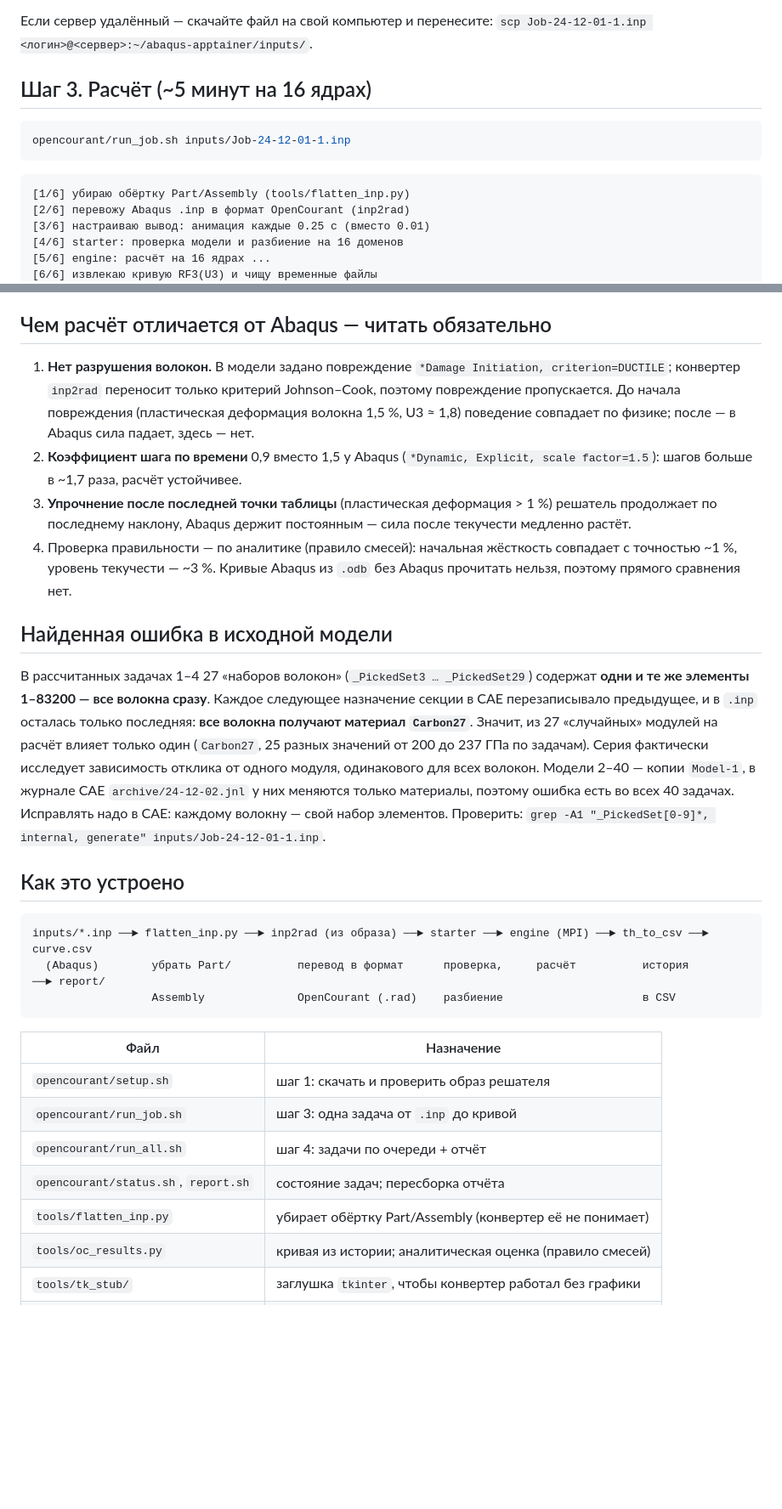
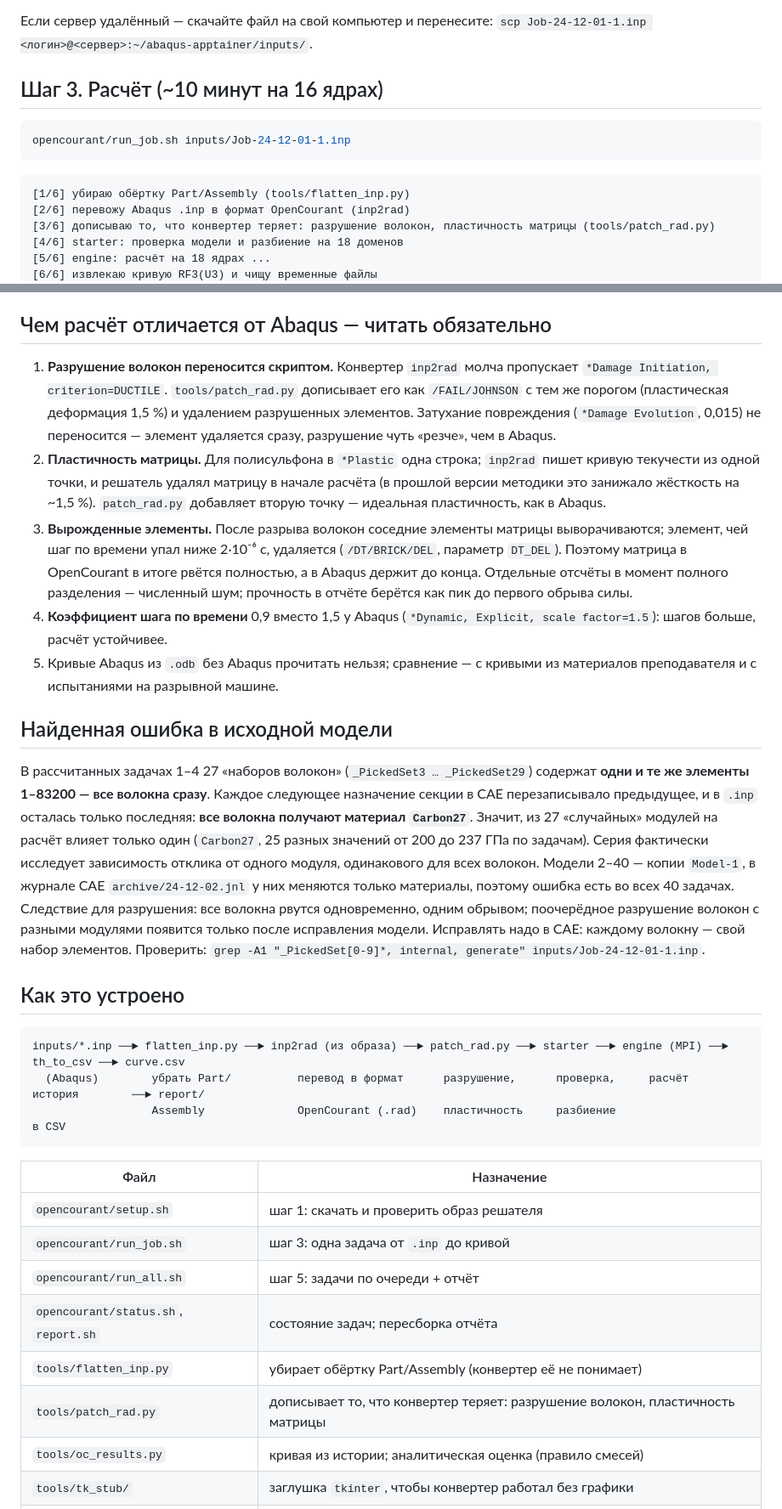
Before and after one commit to Nev1x/abaqus-apptainer, a Markdown page: README.md, 2 parts joined by grey strips. Shown at 85% size. GitHub-like rendering; blank space fills up the shorter version.

````diff
--- a/README.md
+++ b/README.md
@@ -79,7 +83,7 @@ abaqus-apptainer/
 Если сервер удалённый — скачайте файл на свой компьютер и перенесите:
 `scp Job-24-12-01-1.inp <логин>@<сервер>:~/abaqus-apptainer/inputs/`.
 
-## Шаг 3. Расчёт (~5 минут на 16 ядрах)
+## Шаг 3. Расчёт (~10 минут на 16 ядрах)
 
 ```bash
 opencourant/run_job.sh inputs/Job-24-12-01-1.inp
@@ -88,7 +92,7 @@ opencourant/run_job.sh inputs/Job-24-12-01-1.inp
 ```
 [1/6] убираю обёртку Part/Assembly (tools/flatten_inp.py)
 [2/6] перевожу Abaqus .inp в формат OpenCourant (inp2rad)
-[3/6] настраиваю вывод: анимация каждые 0.25 с (вместо 0.01)
-[4/6] starter: проверка модели и разбиение на 16 доменов
-[5/6] engine: расчёт на 16 ядрах ...
+[3/6] дописываю то, что конвертер теряет: разрушение волокон, пластичность матрицы (tools/patch_rad.py)
+[4/6] starter: проверка модели и разбиение на 18 доменов
+[5/6] engine: расчёт на 18 ядрах ...
 [6/6] извлекаю кривую RF3(U3) и чищу временные файлы
@@ -141,18 +159,24 @@ opencourant/status.sh        # таблица: какие задачи гото
 
 ## Чем расчёт отличается от Abaqus — читать обязательно
 
-1. **Нет разрушения волокон.** В модели задано повреждение `*Damage Initiation,
-   criterion=DUCTILE`; конвертер `inp2rad` переносит только критерий Johnson–Cook, поэтому
-   повреждение пропускается. До начала повреждения (пластическая деформация волокна 1,5 %,
-   U3 ≈ 1,8) поведение совпадает по физике; после — в Abaqus сила падает, здесь — нет.
-2. **Коэффициент шага по времени** 0,9 вместо 1,5 у Abaqus (`*Dynamic, Explicit, scale
-   factor=1.5`): шагов больше в ~1,7 раза, расчёт устойчивее.
-3. **Упрочнение после последней точки таблицы** (пластическая деформация > 1 %) решатель
-   продолжает по последнему наклону, Abaqus держит постоянным — сила после текучести
-   медленно растёт.
-4. Проверка правильности — по аналитике (правило смесей): начальная жёсткость совпадает
-   с точностью ~1 %, уровень текучести — ~3 %. Кривые Abaqus из `.odb` без Abaqus
-   прочитать нельзя, поэтому прямого сравнения нет.
+1. **Разрушение волокон переносится скриптом.** Конвертер `inp2rad` молча пропускает
+   `*Damage Initiation, criterion=DUCTILE`. `tools/patch_rad.py` дописывает его как
+   `/FAIL/JOHNSON` с тем же порогом (пластическая деформация 1,5 %) и удалением
+   разрушенных элементов. Затухание повреждения (`*Damage Evolution`, 0,015) не
+   переносится — элемент удаляется сразу, разрушение чуть «резче», чем в Abaqus.
+2. **Пластичность матрицы.** Для полисульфона в `*Plastic` одна строка; `inp2rad` пишет
+   кривую текучести из одной точки, и решатель удалял матрицу в начале расчёта (в прошлой
+   версии методики это занижало жёсткость на ~1,5 %). `patch_rad.py` добавляет вторую
+   точку — идеальная пластичность, как в Abaqus.
+3. **Вырожденные элементы.** После разрыва волокон соседние элементы матрицы
+   выворачиваются; элемент, чей шаг по времени упал ниже 2·10⁻⁶ с, удаляется
+   (`/DT/BRICK/DEL`, параметр `DT_DEL`). Поэтому матрица в OpenCourant в итоге рвётся
+   полностью, а в Abaqus держит до конца. Отдельные отсчёты в момент полного разделения
+   — численный шум; прочность в отчёте берётся как пик до первого обрыва силы.
+4. **Коэффициент шага по времени** 0,9 вместо 1,5 у Abaqus (`*Dynamic, Explicit, scale
+   factor=1.5`): шагов больше, расчёт устойчивее.
+5. Кривые Abaqus из `.odb` без Abaqus прочитать нельзя; сравнение — с кривыми из
+   материалов преподавателя и с испытаниями на разрывной машине.
 
 ## Найденная ошибка в исходной модели
 
@@ -163,24 +187,27 @@ opencourant/status.sh        # таблица: какие задачи гото
 (`Carbon27`, 25 разных значений от 200 до 237 ГПа по задачам). Серия фактически
 исследует зависимость отклика от одного модуля, одинакового для всех волокон.
 Модели 2–40 — копии `Model-1`, в журнале CAE `archive/24-12-02.jnl` у них меняются только
-материалы, поэтому ошибка есть во всех 40 задачах. Исправлять надо в CAE: каждому волокну — свой набор элементов. Проверить:
+материалы, поэтому ошибка есть во всех 40 задачах. Следствие для разрушения: все волокна
+рвутся одновременно, одним обрывом; поочерёдное разрушение волокон с разными модулями
+появится только после исправления модели. Исправлять надо в CAE: каждому волокну — свой набор элементов. Проверить:
 `grep -A1 "_PickedSet[0-9]*, internal, generate" inputs/Job-24-12-01-1.inp`.
 
 ## Как это устроено
 
 ```
-inputs/*.inp ──► flatten_inp.py ──► inp2rad (из образа) ──► starter ──► engine (MPI) ──► th_to_csv ──► curve.csv
-  (Abaqus)        убрать Part/          перевод в формат      проверка,     расчёт          история        ──► report/
-                  Assembly              OpenCourant (.rad)    разбиение                     в CSV
+inputs/*.inp ──► flatten_inp.py ──► inp2rad (из образа) ──► patch_rad.py ──► starter ──► engine (MPI) ──► th_to_csv ──► curve.csv
+  (Abaqus)        убрать Part/          перевод в формат      разрушение,      проверка,     расчёт          история        ──► report/
+                  Assembly              OpenCourant (.rad)    пластичность     разбиение                     в CSV
 ```
 
 | Файл | Назначение |
 |---|---|
 | `opencourant/setup.sh` | шаг 1: скачать и проверить образ решателя |
 | `opencourant/run_job.sh` | шаг 3: одна задача от `.inp` до кривой |
-| `opencourant/run_all.sh` | шаг 4: задачи по очереди + отчёт |
+| `opencourant/run_all.sh` | шаг 5: задачи по очереди + отчёт |
 | `opencourant/status.sh`, `report.sh` | состояние задач; пересборка отчёта |
 | `tools/flatten_inp.py` | убирает обёртку Part/Assembly (конвертер её не понимает) |
+| `tools/patch_rad.py` | дописывает то, что конвертер теряет: разрушение волокон, пластичность матрицы |
 | `tools/oc_results.py` | кривая из истории; аналитическая оценка (правило смесей) |
 | `tools/tk_stub/` | заглушка `tkinter`, чтобы конвертер работал без графики |
 | `archive/` | журнал CAE и исходные скрипты серии 24-12-02 |
````
Also changed, not shown: other parts of README.md (+33 -15 lines), report/Job-24-12-01-1.png, 7 other files.
